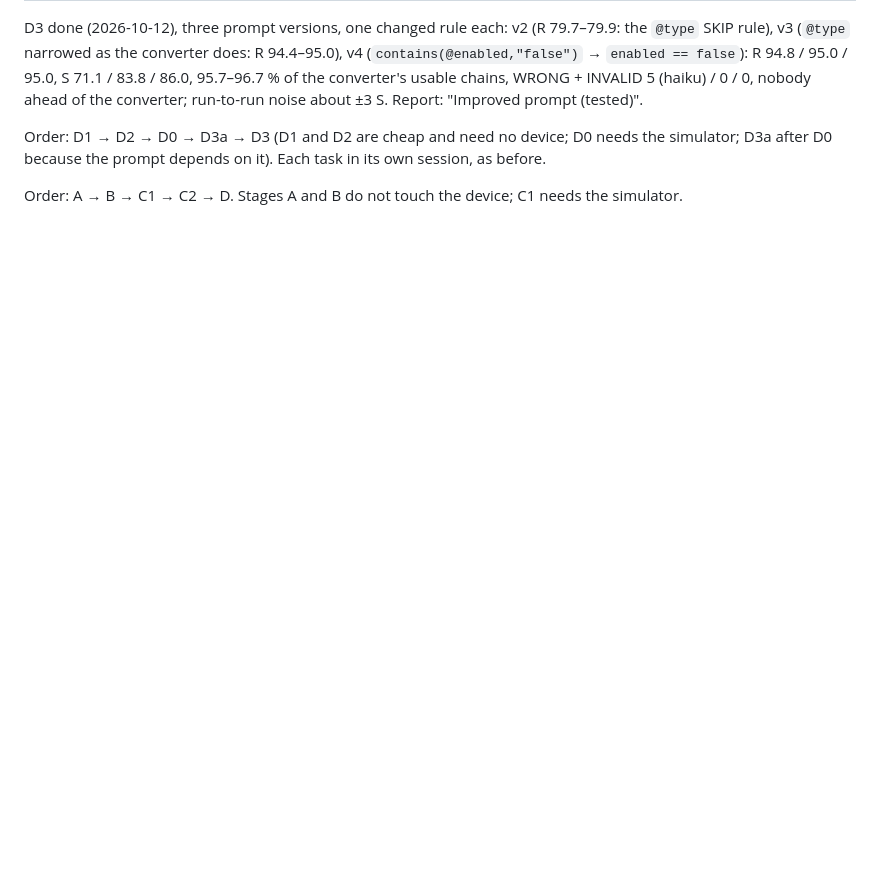
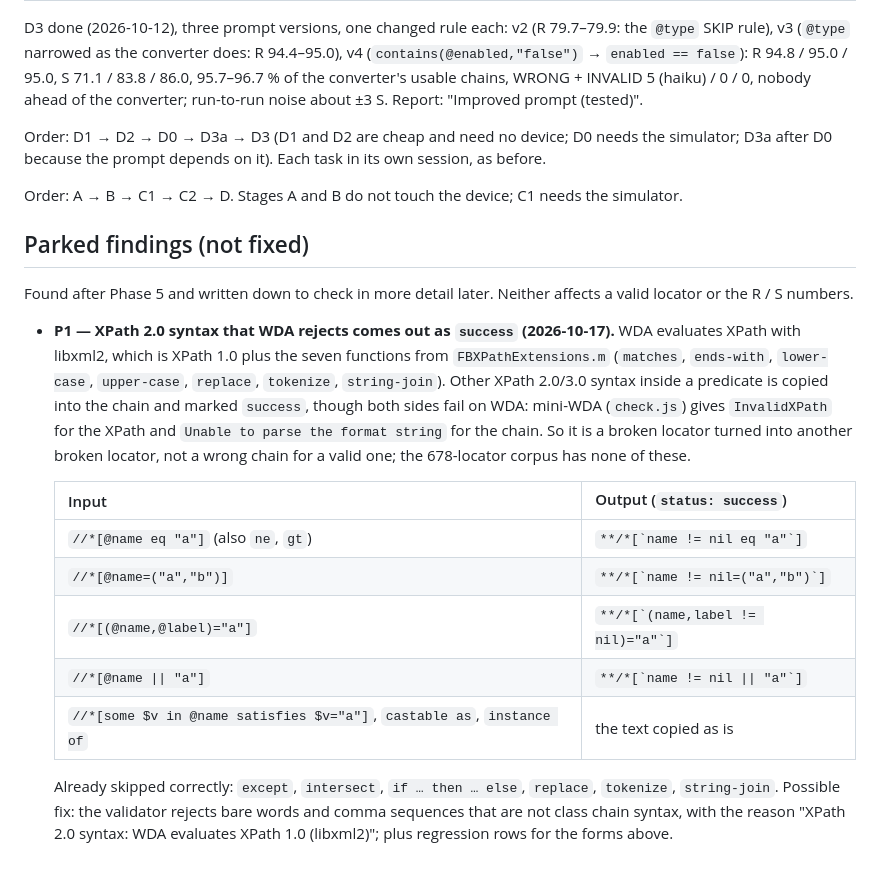
Before and after one commit to domovou69/xpath-to-class-chain, a Markdown page: audit/PLAN.md, the part around the change. Rendered like a GitHub page; blank space fills up the shorter version.

Commit message:
docs: park finding P1 (invalid XPath 2.0 syntax marked success)
Co-Authored-By: Claude Opus 5.5 <noreply@anthropic.com>

```diff
--- a/audit/PLAN.md
+++ b/audit/PLAN.md
@@ -200,3 +200,20 @@ D3 done (2026-10-12), three prompt versions, one changed rule each: v2 (R 79.7
 Order: D1 → D2 → D0 → D3a → D3 (D1 and D2 are cheap and need no device; D0 needs the simulator; D3a after D0 because the prompt depends on it). Each task in its own session, as before.
 
 Order: A → B → C1 → C2 → D. Stages A and B do not touch the device; C1 needs the simulator.
+
+## Parked findings (not fixed)
+
+Found after Phase 5 and written down to check in more detail later. Neither affects a valid locator or the R / S numbers.
+
+- **P1 — XPath 2.0 syntax that WDA rejects comes out as `success` (2026-10-17).** WDA evaluates XPath with libxml2, which is XPath 1.0 plus the seven functions from `FBXPathExtensions.m` (`matches`, `ends-with`, `lower-case`, `upper-case`, `replace`, `tokenize`, `string-join`). Other XPath 2.0/3.0 syntax inside a predicate is copied into the chain and marked `success`, though both sides fail on WDA: mini-WDA (`check.js`) gives `InvalidXPath` for the XPath and `Unable to parse the format string` for the chain. So it is a broken locator turned into another broken locator, not a wrong chain for a valid one; the 678-locator corpus has none of these.
+
+  | Input | Output (`status: success`) |
+  |---|---|
+  | `//*[@name eq "a"]` (also `ne`, `gt`) | ``**/*[`name != nil eq "a"`]`` |
+  | `//*[@name=("a","b")]` | ``**/*[`name != nil=("a","b")`]`` |
+  | `//*[(@name,@label)="a"]` | ``**/*[`(name,label != nil)="a"`]`` |
+  | `//*[@name \|\| "a"]` | ``**/*[`name != nil \|\| "a"`]`` |
+  | `//*[some $v in @name satisfies $v="a"]`, `castable as`, `instance of` | the text copied as is |
+
+  Already skipped correctly: `except`, `intersect`, `if … then … else`, `replace`, `tokenize`, `string-join`.
+  Possible fix: the validator rejects bare words and comma sequences that are not class chain syntax, with the reason "XPath 2.0 syntax: WDA evaluates XPath 1.0 (libxml2)"; plus regression rows for the forms above.
```
